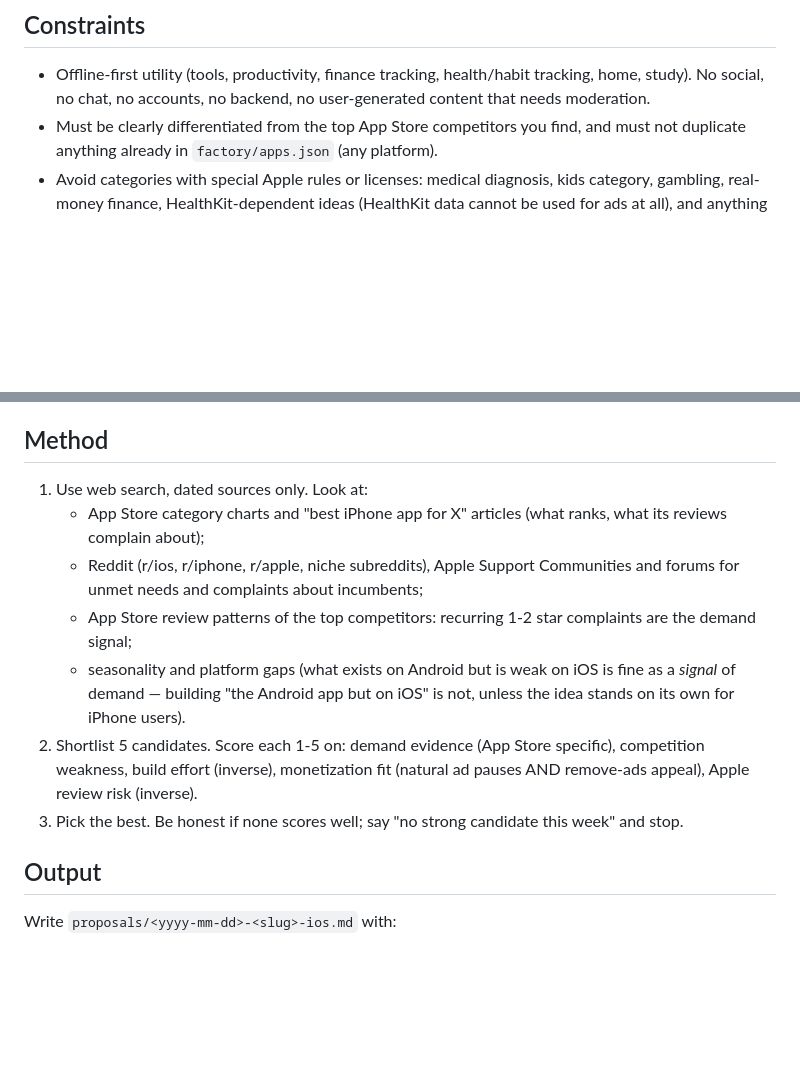
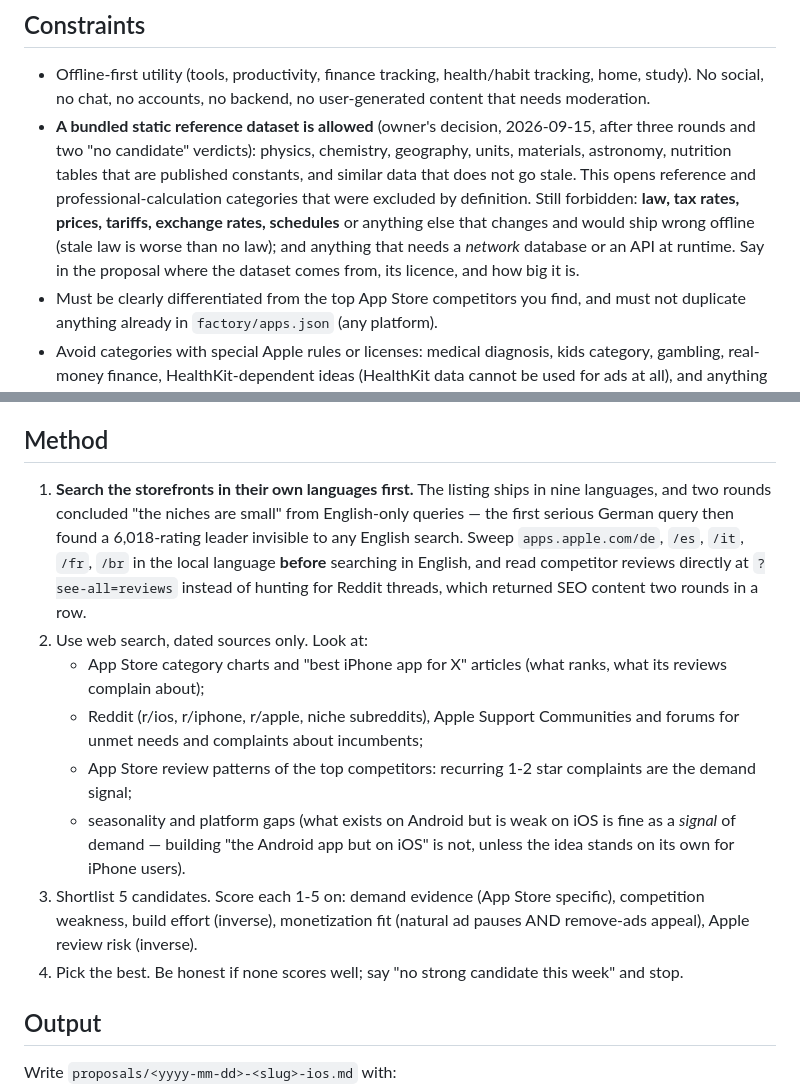
Before and after one commit to oflorezawaken-dev/huawei-app-factory, a Markdown page: factory/prompts/10-research-ios.md, 2 parts joined by grey strips. Drawn GitHub-style; blank space fills up the shorter version.

Commit message:
feat(prompts): permitir un dataset estático y buscar primero en el idioma de cada tienda
Decisión del dueño tras tres rondas y dos "sin candidato": el conjunto
(líder >2.000 valoraciones) ∧ (offline sin datos en red) ∧ (ni dinero, ni
salud, ni categoría de Apple) estaba casi vacío. Se afloja una sola condición:
la app puede llevar dentro un dataset estático de referencia (física, química,
geografía, unidades, materiales), que no caduca. Siguen prohibidos leyes,
tasas, precios y todo lo que cambie, y cualquier base de datos en red.

El método pone primero el barrido de /de, /es, /it, /fr y /br en el idioma
local, y las reseñas leídas en la propia ficha en vez de en Reddit.

Co-Authored-By: Claude Fable 5.1 <noreply@anthropic.com>

```diff
--- a/factory/prompts/10-research-ios.md
+++ b/factory/prompts/10-research-ios.md
@@ -22,6 +22,16 @@ so is any thin variation of them. Research the iOS market on its own terms.
 - Offline-first utility (tools, productivity, finance tracking, health/habit
   tracking, home, study). No social, no chat, no accounts, no backend, no
   user-generated content that needs moderation.
+- **A bundled static reference dataset is allowed** (owner's decision,
+  2026-09-15, after three rounds and two "no candidate" verdicts): physics,
+  chemistry, geography, units, materials, astronomy, nutrition tables that
+  are published constants, and similar data that does not go stale. This
+  opens reference and professional-calculation categories that were excluded
+  by definition. Still forbidden: **law, tax rates, prices, tariffs, exchange
+  rates, schedules** or anything else that changes and would ship wrong
+  offline (stale law is worse than no law); and anything that needs a
+  *network* database or an API at runtime. Say in the proposal where the
+  dataset comes from, its licence, and how big it is.
 - Must be clearly differentiated from the top App Store competitors you find,
   and must not duplicate anything already in `factory/apps.json` (any platform).
 - Avoid categories with special Apple rules or licenses: medical diagnosis,
@@ -109,7 +119,15 @@ one the scoring has to reflect.
 
 ## Method
 
-1. Use web search, dated sources only. Look at:
+1. **Search the storefronts in their own languages first.** The listing ships
+   in nine languages, and two rounds concluded "the niches are small" from
+   English-only queries — the first serious German query then found a
+   6,018-rating leader invisible to any English search. Sweep
+   `apps.apple.com/de`, `/es`, `/it`, `/fr`, `/br` in the local language
+   **before** searching in English, and read competitor reviews directly at
+   `?see-all=reviews` instead of hunting for Reddit threads, which returned SEO
+   content two rounds in a row.
+2. Use web search, dated sources only. Look at:
    - App Store category charts and "best iPhone app for X" articles (what ranks,
      what its reviews complain about);
    - Reddit (r/ios, r/iphone, r/apple, niche subreddits), Apple Support
@@ -119,10 +137,10 @@ one the scoring has to reflect.
    - seasonality and platform gaps (what exists on Android but is weak on iOS
      is fine as a *signal* of demand — building "the Android app but on iOS" is
      not, unless the idea stands on its own for iPhone users).
-2. Shortlist 5 candidates. Score each 1-5 on: demand evidence (App Store
+3. Shortlist 5 candidates. Score each 1-5 on: demand evidence (App Store
    specific), competition weakness, build effort (inverse), monetization fit
    (natural ad pauses AND remove-ads appeal), Apple review risk (inverse).
-3. Pick the best. Be honest if none scores well; say "no strong candidate this
+4. Pick the best. Be honest if none scores well; say "no strong candidate this
    week" and stop.
 
 ## Output
```
